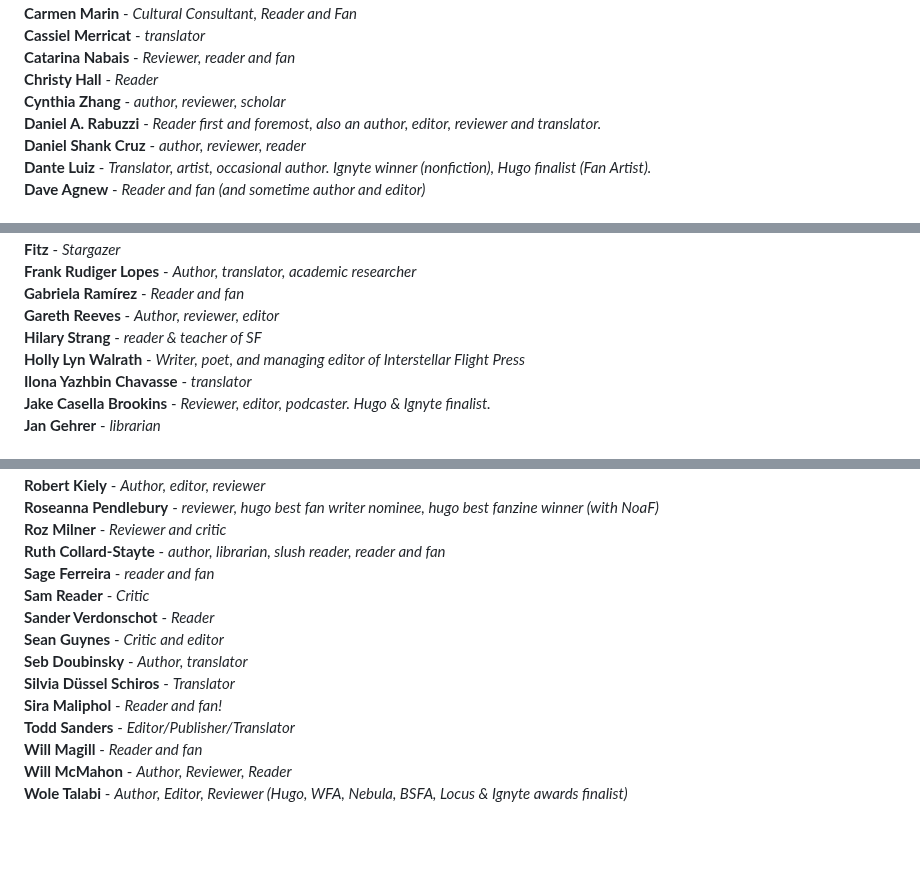
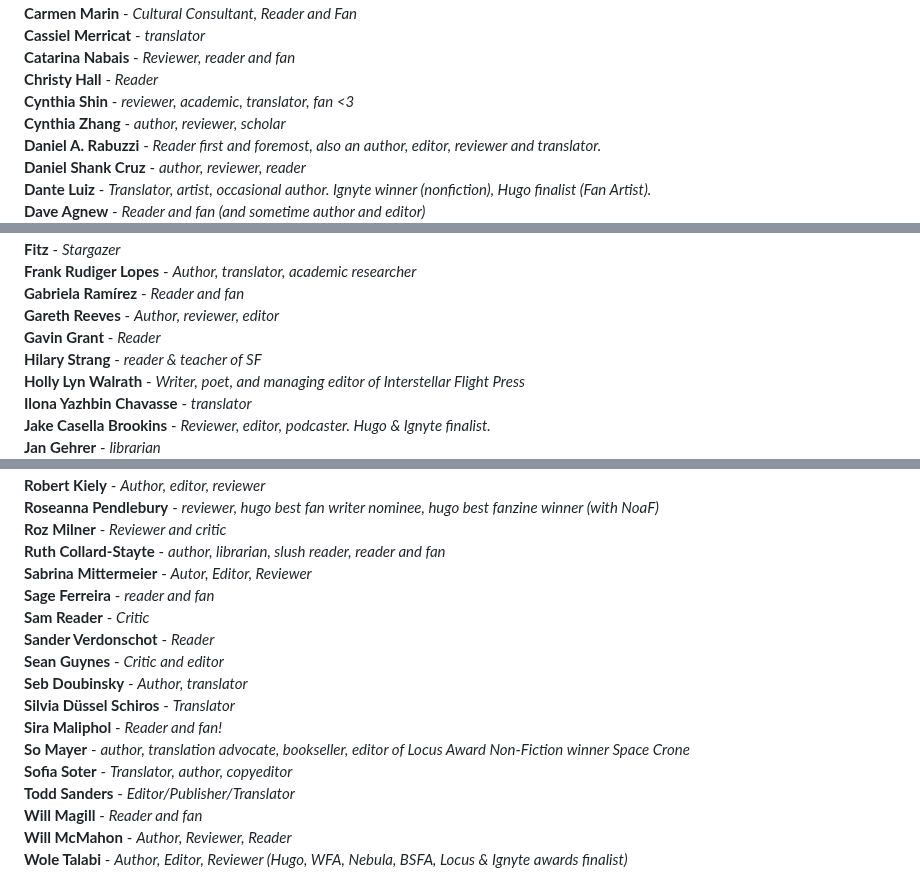
Before and after one commit to EdenKupe/translatedHugo, a Markdown page: signatories.md, 3 parts joined by grey strips. GitHub-like rendering; blank space fills up the shorter version.

```diff
--- a/signatories.md
+++ b/signatories.md
@@ -33,6 +33,7 @@ This page will be updated with the names of folks who support the proposal to ad
 **Cassiel Merricat** - *translator* <br>
 **Catarina Nabais** - *Reviewer, reader and fan* <br>
 **Christy Hall** - *Reader* <br>
+**Cynthia Shin** - *reviewer, academic, translator, fan <3* <br>
 **Cynthia Zhang** - *author, reviewer, scholar* <br>
 **Daniel A. Rabuzzi** - *Reader first and foremost, also an author, editor, reviewer and translator.* <br>
 **Daniel Shank Cruz** - *author, reviewer, reader* <br>
@@ -54,6 +55,7 @@ This page will be updated with the names of folks who support the proposal to ad
 **Frank Rudiger Lopes** - *Author, translator, academic researcher* <br>
 **Gabriela Ramírez** - *Reader and fan* <br>
 **Gareth Reeves** - *Author, reviewer, editor* <br>
+**Gavin Grant** - *Reader* <br>
 **Hilary Strang** - *reader & teacher of SF* <br>
 **Holly Lyn Walrath** - *Writer, poet, and managing editor of Interstellar Flight Press* <br>
 **Ilona Yazhbin Chavasse** - *translator* <br>
@@ -97,6 +100,7 @@ This page will be updated with the names of folks who support the proposal to ad
 **Roseanna Pendlebury** - *reviewer, hugo best fan writer nominee, hugo best fanzine winner (with NoaF)* <br>
 **Roz Milner** - *Reviewer and critic* <br>
 **Ruth Collard-Stayte** - *author, librarian, slush reader, reader and fan* <br>
+**Sabrina Mittermeier** - *Autor, Editor, Reviewer* <br>
 **Sage Ferreira** - *reader and fan* <br>
 **Sam Reader** - *Critic* <br>
 **Sander Verdonschot** - *Reader* <br>
@@ -104,6 +108,8 @@ This page will be updated with the names of folks who support the proposal to ad
 **Seb Doubinsky** - *Author, translator* <br>
 **Silvia Düssel Schiros** - *Translator* <br>
 **Sira Maliphol** - *Reader and fan!* <br>
+**So Mayer** - *author, translation advocate, bookseller, editor of Locus Award Non-Fiction winner Space Crone* <br>
+**Sofia Soter** - *Translator, author, copyeditor* <br>
 **Todd Sanders** - *Editor/Publisher/Translator* <br>
 **Will Magill** - *Reader and fan* <br>
 **Will McMahon** - *Author, Reviewer, Reader* <br>
```
Also changed, not shown: other parts of signatories.md (+1 -0 lines).
